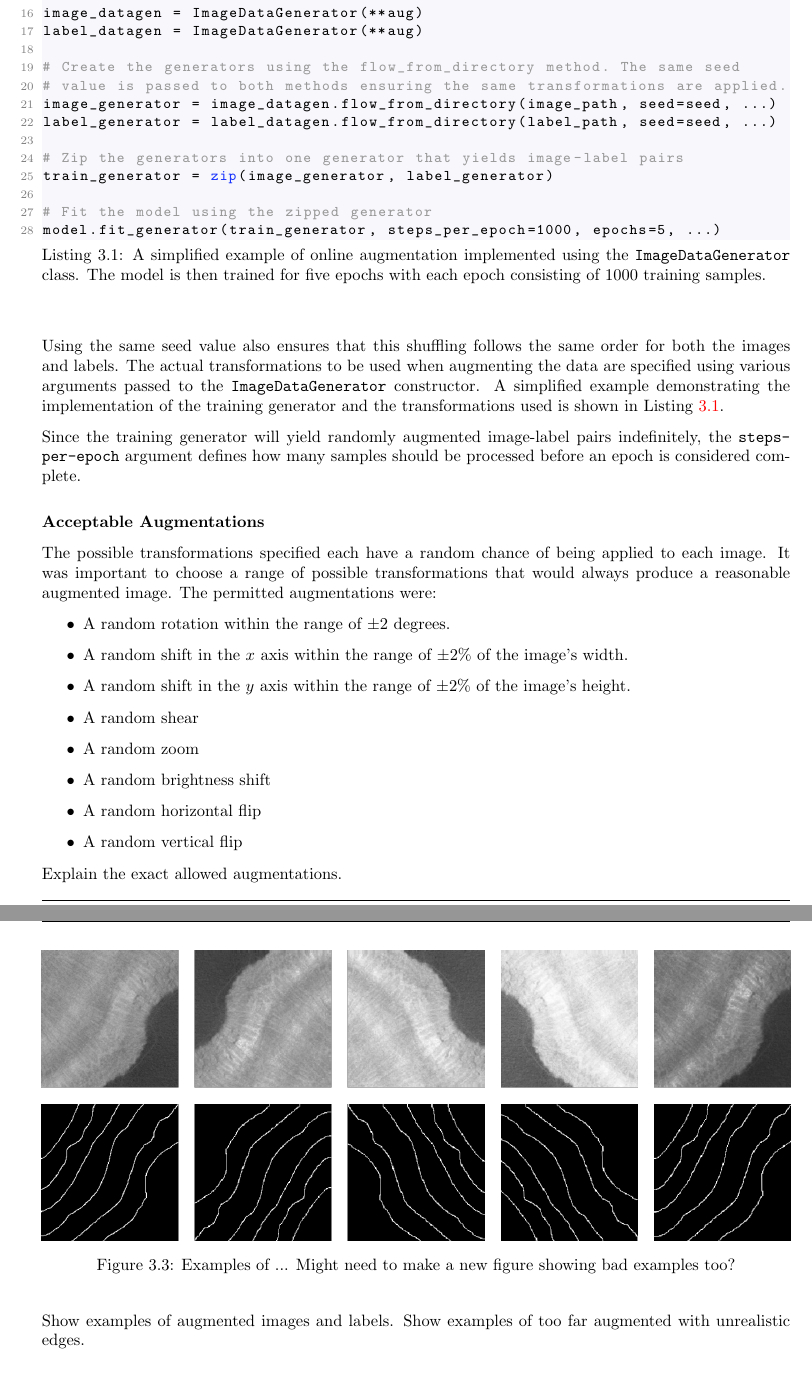
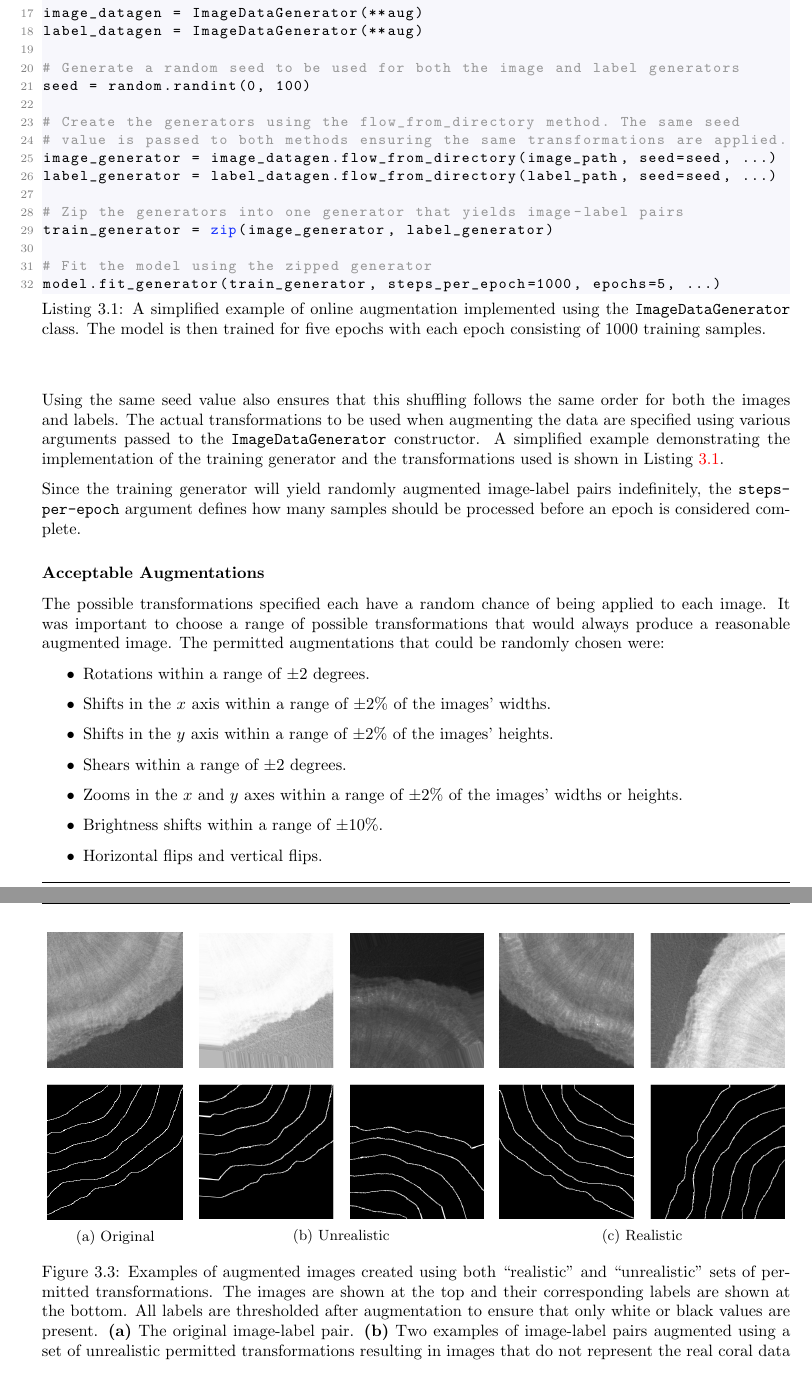
Before and after one commit to ainsleyrutterford/Thesis, a LaTeX thesis (dissertation.tex, which reads chapters/implementation.tex, listings/augment.tex): two parts of pages 35 and 36 of 43 before the commit and two parts of pages 35 and 36 of 45 after it, joined at a grey line, cut so that both start at the same text. Compiled offline with pdfLaTeX.

Commit message:
Finish augmentation section and start U-Net section

```diff
--- a/chapters/implementation.tex
+++ b/chapters/implementation.tex
@@ -89,35 +89,47 @@ As discussed in Section \ref{sec:regularization}, data augmentation is an import
 
 The Keras library allows users easily implement augmentation using the \texttt{ImageDataGenerator} class\footnote{\url{https://keras.io/preprocessing/image}}. In this case, the \texttt{flow\_from\_directory} method was used to perform online augmentation. This method first loads images from a directory into batches. A series of random transformations are then applied to each batch before replacing the original batches with these new randomly transformed batches. A network trained on the generator produced by this method will therefore be trained on randomly transformed samples as opposed to the original samples themselves.
 
+\input{listings/augment}
 Since the \texttt{flow\_from\_directory} method applies random transformations to each image, the random transformations must also be applied to the corresponding labels. This can be achieved by passing the same value to the \texttt{seed} argument of the \texttt{flow\_from\_directory} methods used to load the images and labels. This method is also capable of shuffling the order in which images are loaded and trained with. Using the same seed value also ensures that this shuffling follows the same order for both the images and labels. The actual transformations to be used when augmenting the data are specified using various arguments passed to the \texttt{ImageDataGenerator} constructor. A simplified example demonstrating the implementation of the training generator and the transformations used is shown in Listing \ref{lst:augment}.
 
 Since the training generator will yield randomly augmented image-label pairs indefinitely, the \texttt{steps\-per-epoch} argument defines how many samples should be processed before an epoch is considered complete.
 
-\input{listings/augment}
-
 \subsubsection{Acceptable Augmentations}
 
-The possible transformations specified each have a random chance of being applied to each image. It was important to choose a range of possible transformations that would always produce a reasonable augmented image. The permitted augmentations were:
+The possible transformations specified each have a random chance of being applied to each image. It was important to choose a range of possible transformations that would always produce a reasonable augmented image. The permitted augmentations that could be randomly chosen were:
 
 \begin{itemize}
-    \item A random rotation within the range of $\pm 2$ degrees.
-    \item A random shift in the $x$ axis within the range of $\pm 2\%$ of the image's width.
-    \item A random shift in the $y$ axis within the range of $\pm 2\%$ of the image's height.
-    \item A random shear
-    \item A random zoom
-    \item A random brightness shift
-    \item A random horizontal flip
-    \item A random vertical flip
+    \item Rotations within a range of $\pm 2$ degrees.
+    \item Shifts in the $x$ axis within a range of $\pm 2\%$ of the images' widths.
+    \item Shifts in the $y$ axis within a range of $\pm 2\%$ of the images' heights.
+    \item Shears within a range of $\pm 2$ degrees.
+    \item Zooms in the $x$ and $y$ axes within a range of $\pm 2\%$ of the images' widths or heights.
+    \item Brightness shifts within a range of $\pm 10\%$.
+    \item Horizontal flips and vertical flips.
 \end{itemize}
 
-Explain the exact allowed augmentations.
-
-Show examples of augmented images and labels. Show examples of too far augmented with unrealistic edges.
+Using larger ranges of permitted transformations resulted in augmented images that did not represent the real data well. Examples of images created using the ranges defined above and images created using ``unrealistic'' ranges are shown in Figure \ref{fig:augexample}.
 
 \begin{figure}[t]
     \centering
-    \includegraphics[width=1\textwidth]{images/aug-example.png}
-    \caption{Examples of ... Might need to make a new figure showing bad examples too?}
+    \begin{subfigure}[t]{0.18\textwidth}
+        \centering
+        \includegraphics[width=1\textwidth, valign=c]{images/orig-aug.png}
+        \caption{Original}
+    \end{subfigure}
+    ~
+    \begin{subfigure}[t]{0.38\textwidth}
+        \centering
+        \includegraphics[width=1\textwidth, valign=c]{images/bad-aug.png}
+        \caption{Unrealistic}
+    \end{subfigure}
+    ~
+    \begin{subfigure}[t]{0.38\textwidth}
+        \centering
+        \includegraphics[width=1\textwidth, valign=c]{images/good-aug.png}
+        \caption{Realistic}
+    \end{subfigure}
+    \caption{Examples of augmented images created using both ``realistic'' and ``unrealistic'' sets of permitted transformations. The images are shown at the top and their corresponding labels are shown at the bottom. All labels are thresholded after augmentation to ensure that only white or black values are present. \textbf{(a)} The original image-label pair. \textbf{(b)} Two examples of image-label pairs augmented using a set of unrealistic permitted transformations resulting in images that do not represent the real coral data well. The first image's brightness has been shifted too far. The overly aggressive rotation has resulted in straight labels on the left-most edge which are not realistic. The second image's label has also been rotated too far resulting in a straight label on the right-most edge. \textbf{(c)} Two examples of image-label pairs augmented using the set of permitted transformations used in this project.}
     \label{fig:augexample}
 \end{figure}
 
--- a/dissertation.tex
+++ b/dissertation.tex
@@ -36,6 +36,7 @@
 \usepackage{xcolor}
 \usepackage{textcomp} % Allow straight quotes in listings
 \usepackage{booktabs}
+\usepackage{mathdots}
 
 \definecolor{codegreen}{rgb}{0.6,0.6,0.6}
 \definecolor{codegray}{rgb}{0.5,0.5,0.5}
--- a/listings/augment.tex
+++ b/listings/augment.tex
@@ -10,12 +11,15 @@ aug = dict(rotation_range=2,
            brightness_range=[0.9,1.1],
            horizontal_flip=True,
            vertical_flip=True,
-           fill_mode='nearest')
+           fill_mode="nearest")
 
 # Pass the contents of the dictionary as arguments to the ImageDataGenerator
 # constructors
 image_datagen = ImageDataGenerator(**aug)
 label_datagen = ImageDataGenerator(**aug)
+
+# Generate a random seed to be used for both the image and label generators
+seed = random.randint(0, 100)
 
 # Create the generators using the flow_from_directory method. The same seed
 # value is passed to both methods ensuring the same transformations are applied.
```
Also changed, not shown: chapters/evaluation.tex (+6 -0 lines), chapters/technical.tex (+0 -1 lines), listings/unet.tex (added, +3 -0 lines), images/bad-aug.png (added), images/good-aug.png (added), images/orig-aug.png (added), chapters/implementation.tex (39 more changed lines), listings/augment.tex (1 more changed lines).
